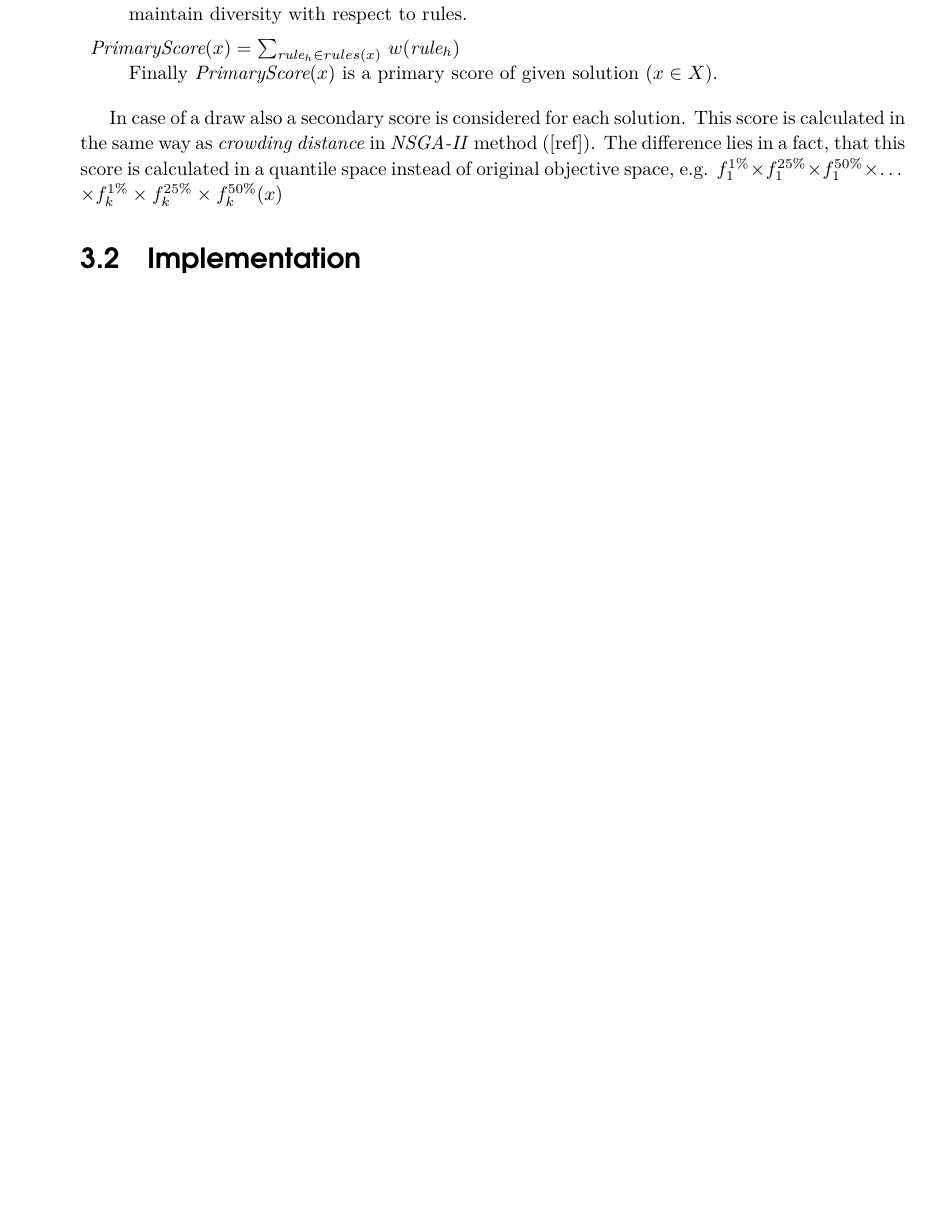
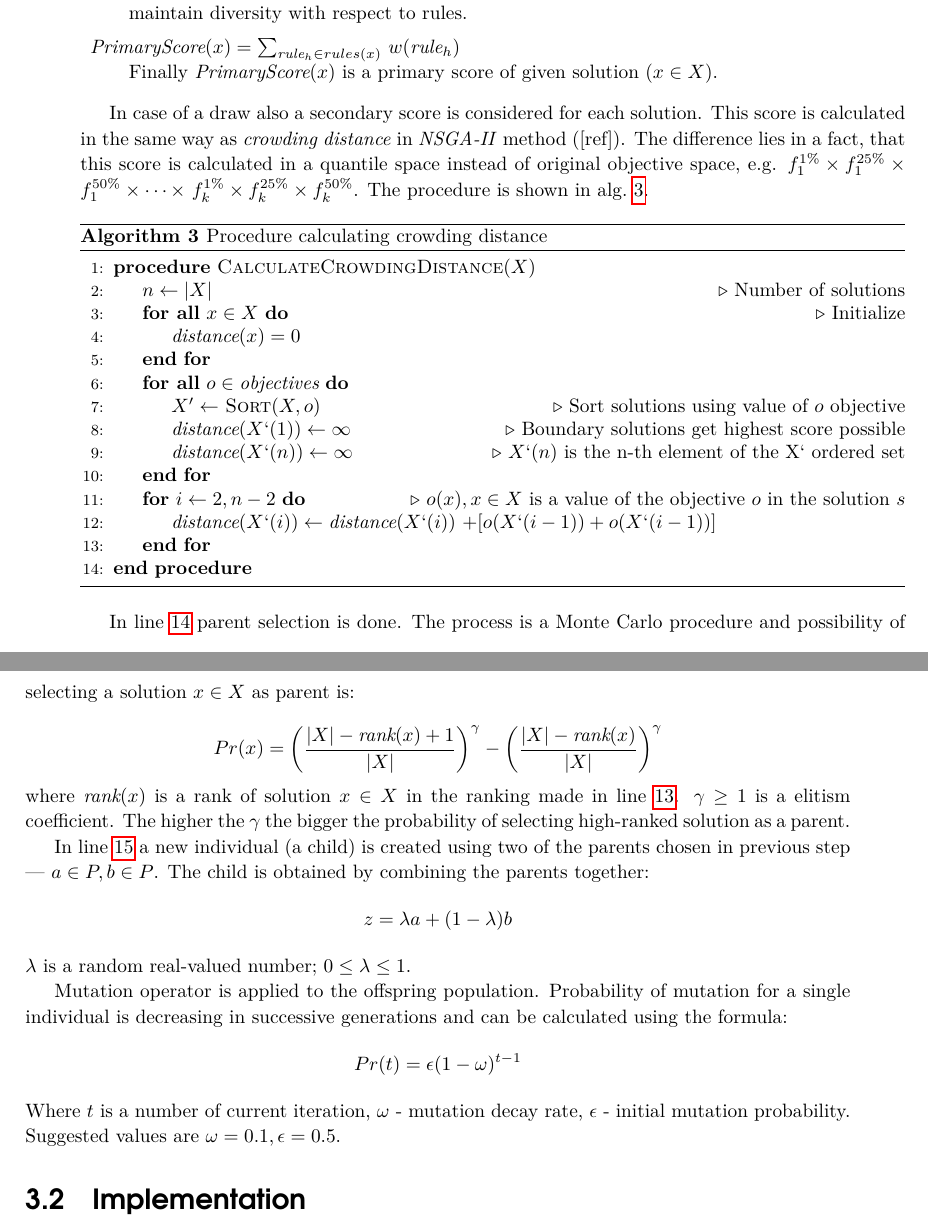
Before and after one commit to igor-kupczynski/DarwinDS, a LaTeX thesis (Thesis/main.tex, which reads Thesis/sec_darwin_idea.tex): part of page 13 of 25 before the commit and two parts of pages 13 and 14 of 25 after it, the two joined at a grey line, cut so that both start at the same text, the shorter picture padded with empty space. Compiled offline with pdfLaTeX.

Commit message:
Added interior loop

```diff
--- a/Thesis/sec_darwin_idea.tex
+++ b/Thesis/sec_darwin_idea.tex
@@ -343,5 +344,53 @@ In case of a draw also a secondary score is considered for each solution. This
 score is calculated in the same way as \textit{crowding distance} in
 \textit{NSGA-II} method ([ref]). The difference lies in a fact, that this
 score is calculated in a~quantile space instead of original objective space,
-e.g. $f^{1\%}_1 \times f^{25\%}_1 \times f^{50\%}_1 \times \dots$
-$\times f^{1\%}_k \times f^{25\%}_k \times f^{50\%}_k(x)$
+e.g. $f^{1\%}_1 \times f^{25\%}_1 \times f^{50\%}_1 \times \dots \times $
+$f^{1\%}_k \times f^{25\%}_k \times f^{50\%}_k$. The procedure is shown in
+alg.~\ref{alg:crowddist}.
+
+\begin{algorithm}
+  \caption{Procedure calculating crowding distance}\label{alg:crowddist}
+  \begin{algorithmic}[1]
+    \Procedure{CalculateCrowdingDistance}{$X$}
+    \State $n \gets |X|$ \Comment{Number of solutions}
+    \ForAll{$x \in X$} \Comment{Initialize}
+    \State $\textit{distance}(x) = 0$
+    \EndFor
+    \ForAll{$o \in \textit{objectives}$}
+    \State $X' \gets$ \Call{Sort}{$X, o$} \Comment{Sort solutions using value
+      of $o$ objective}
+    \State $\textit{distance}(X`(1)) \gets \infty$ \Comment{Boundary solutions
+      get highest score possible}
+    \State $\textit{distance}(X`(n)) \gets \infty$ \Comment{$X`(n)$ is the
+      n-th element of the X` ordered set}
+    \EndFor
+    \For{$i \gets 2, n-2$} \Comment{$o(x), x \in X$ is a value of the objective $o$
+    in the solution $s$}
+    \State $\textit{distance}(X`(i)) \gets \textit{distance}(X`(i))$
+    $+ [o(X`(i-1)) + o(X`(i-1))]$
+    \EndFor
+    \EndProcedure{}
+  \end{algorithmic}
+\end{algorithm}
+
+In line~\ref{algin:select} parent selection is done. The process is a Monte
+Carlo procedure and possibility of selecting a~solution $x \in X$ as parent
+is:\\
+$$Pr(x) = \left( \frac{|X|-\textit{rank}(x) + 1}{|X|} \right)^\gamma - \left( \frac{|X|-\textit{rank}(x)}{|X|} \right)^\gamma$$
+where $\textit{rank}(x)$ is a rank of solution $x \in X$ in the ranking made
+in line~\ref{algin:rank}. $\gamma \geq 1$ is a elitism coefficient. The higher
+the $\gamma$ the bigger the probability of selecting high-ranked solution as
+a~parent.
+
+In line~\ref{algin:off} a new individual (a child) is created using two of the
+parents chosen in previous step --- $a \in P, b \in P$. The child is obtained
+by combining the parents together: $$z = \lambda a + (1 - \lambda) b$$
+$\lambda$ is a random real-valued number; $0 \leq \lambda \leq 1$.
+
+
+Mutation operator is applied to the offspring population. Probability of
+mutation for a single individual is decreasing in successive generations and
+can be calculated using the formula: $$Pr(t) = \epsilon (1 - \omega)^{t-1}$$
+Where $t$ is a number of current iteration, $\omega$ - mutation decay rate,
+$\epsilon$ - initial mutation probability. Suggested values are
+$\omega = 0.1, \epsilon = 0.5$.
```
Also changed, not shown: Thesis/sec_darwin_idea.tex (3 more changed lines).
